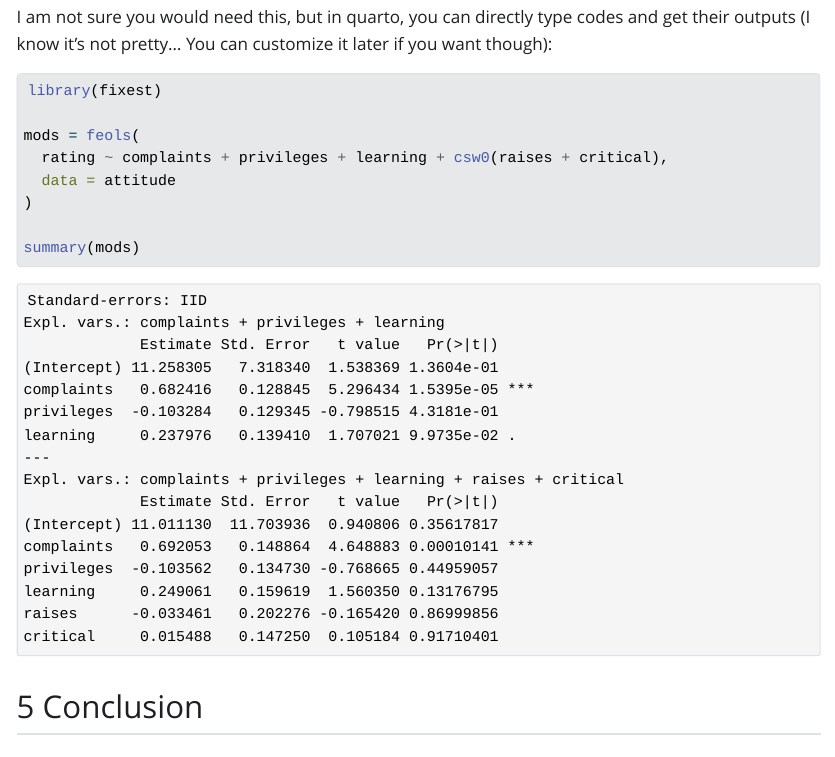
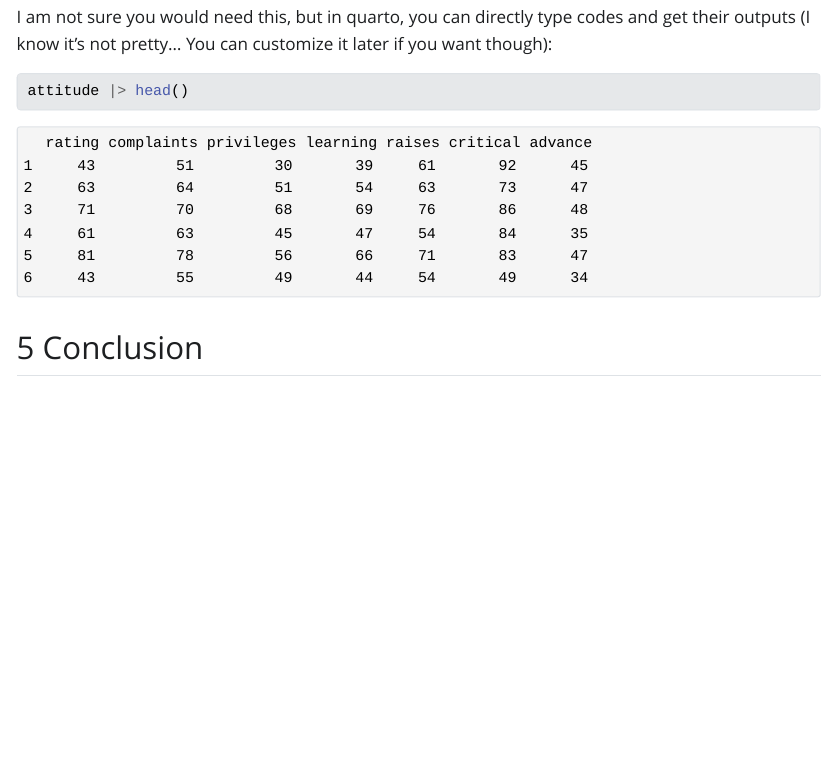
Before and after one commit to hchulkim/econ-paper-template, a Quarto document (template.qmd): the page in a window 1100 px wide, from 3570 px down. The pictures show the output file template.html that the author committed with the source, opened offline; Quarto's library style sheets are replaced by a plain one without menus.

Commit message:
remove unnecessary info in the qmd file.

````diff
--- a/template.qmd
+++ b/template.qmd
@@ -4,11 +4,11 @@ format:
   aea-pdf:
     keep-tex: true
     journal:
-      blinded: true
+      blinded: false
     indent: true
+    citecolor: cyan
     linkcolor: cyan
     urlcolor: cyan
-    citecolor: cyan
   aea-html: default
 title-footnote: |
   Some footnotes on the title...
@@ -115,14 +115,8 @@ Lorem ipsum.Lorem ipsum.Lorem ipsum.Lorem ipsum.Lorem ipsum.Lorem ipsum.Lorem ip
 I am not sure you would need this, but in quarto, you can directly type codes and get their outputs (I know it's not pretty... You can customize it later if you want though):
 
 ```{r}
-library(fixest)
 
-mods = feols(
-  rating ~ complaints + privileges + learning + csw0(raises + critical),
-  data = attitude
-)
-
-summary(mods)
+attitude |> head()
 
 ```
 
````
Also changed, not shown: template.html, template.pdf, template.tex, template.qmd (2 more changed lines).
